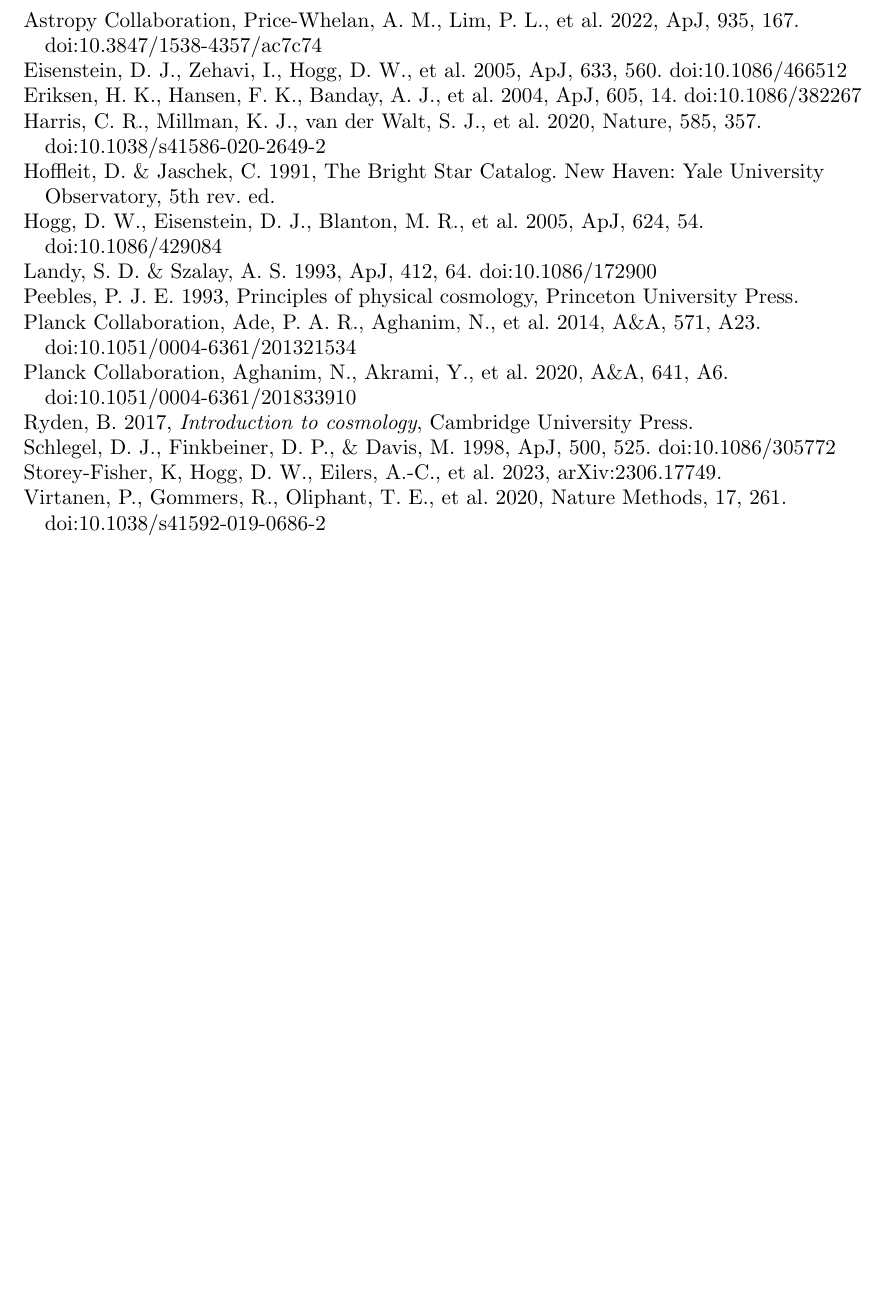
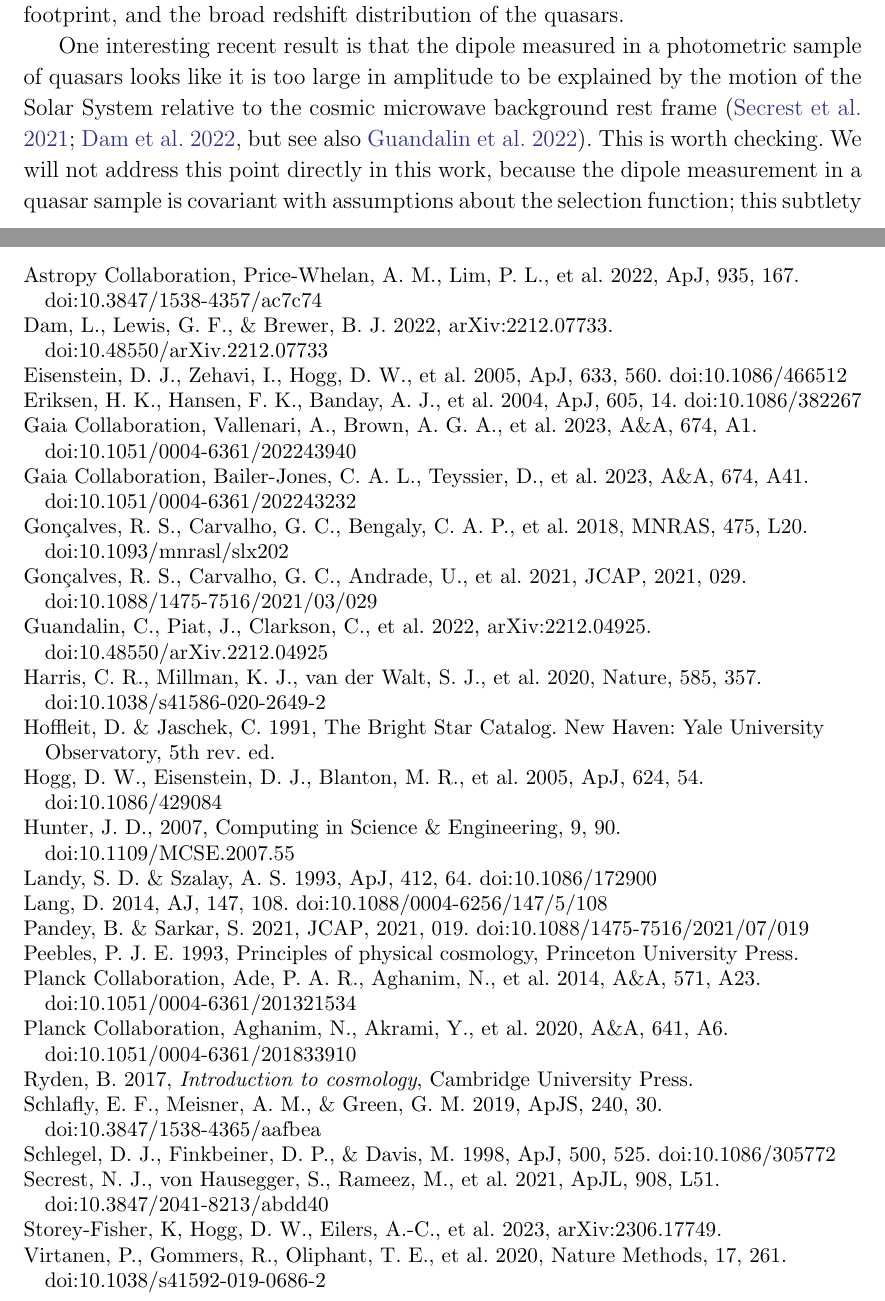
Before and after one commit to davidwhogg/DoCrimes, a LaTeX paper (paper/main.tex): part of page 11 of 11 before the commit and two parts of pages 2 and 11 of 12 after it, the two joined at a grey line, cut at the place of the change, the shorter picture padded with empty space. Compiled offline with pdfLaTeX.

Commit message:
citations, dipole

```diff
--- a/paper/main.tex
+++ b/paper/main.tex
@@ -130,2 +129,5 @@ Recent tests of homogeneity include ZZZ and ZZZ; the samples used in those studi
+The much larger comoving volume is a result of both \textsl{Gaia}'s all-sky footprint, and the broad redshift distribution of the quasars.
 
-A final but equally important reason to test isotropy and homogeneity is that these tests provide a very strong validation of the quality and uniformity of the data.
+One interesting recent result is that the dipole measured in a photometric sample of quasars looks like it is too large in amplitude to be explained by the motion of the Solar System relative to the cosmic microwave background rest frame (\citealt{secrest, dam}, but see also \citealt{guandalin}).
+This is worth checking.
+We will not address this point directly in this work, because the dipole measurement in a quasar sample is covariant with assumptions about the selection function; this subtlety is such that it ought to be measured in a separate investigation.
@@ -361,20 +366,32 @@ astropy (\citealt{astropy})}
 
 \begin{thebibliography}{dummy}
 \bibitem[Astropy Collaboration et al.(2022)]{astropy} Astropy Collaboration, Price-Whelan, A.~M., Lim, P.~L., et al.\ 2022, \apj, 935, 167. doi:10.3847/1538-4357/ac7c74
+\bibitem[Dam et al.(2022)]{dam} Dam, L., Lewis, G.~F., \& Brewer, B.~J.\ 2022, arXiv:2212.07733. doi:10.48550/arXiv.2212.07733
 \bibitem[Eisenstein et al.(2005)]{baf} Eisenstein, D.~J., Zehavi, I., Hogg, D.~W., et al.\ 2005, \apj, 633, 560. doi:10.1086/466512
 \bibitem[Eriksen et al.(2004)]{wmapanisotropy} Eriksen, H.~K., Hansen, F.~K., Banday, A.~J., et al.\ 2004, \apj, 605, 14. doi:10.1086/382267
+\bibitem[Gaia Collaboration et al.(2023)]{gaiadr3} Gaia Collaboration, Vallenari, A., Brown, A.~G.~A., et al.\ 2023, \aap, 674, A1. doi:10.1051/0004-6361/202243940
+\bibitem[Gaia Collaboration et al.(2023)]{gaiaquasar} Gaia Collaboration, Bailer-Jones, C.~A.~L., Teyssier, D., et al.\ 2023, \aap, 674, A41. doi:10.1051/0004-6361/202243232
+\bibitem[Gon{\c{c}}alves et al.(2018)]{gonc1} Gon{\c{c}}alves, R.~S., Carvalho, G.~C., Bengaly, C.~A.~P., et al.\ 2018, \mnras, 475, L20. doi:10.1093/mnrasl/slx202
+\bibitem[Gon{\c{c}}alves et al.(2021)]{gonc2} Gon{\c{c}}alves, R.~S., Carvalho, G.~C., Andrade, U., et al.\ 2021, \jcap, 2021, 029. doi:10.1088/1475-7516/2021/03/029
+\bibitem[Guandalin et al.(2022)]{guandalin} Guandalin, C., Piat, J., Clarkson, C., et al.\ 2022, arXiv:2212.04925. doi:10.48550/arXiv.2212.04925
 \bibitem[Harris et al.(2020)]{numpy} Harris,~C.~R., Millman,~K.~J., van~der~Walt,~S.~J., et al.\ 2020, \nat, 585, 357. doi:10.1038/s41586-020-2649-2
 \bibitem[Hoffleit \& Jaschek(1991)]{bsc}
 Hoffleit, D. \& Jaschek, C.\ 1991, The Bright Star Catalog. New Haven: Yale University Observatory, 5th rev. ed.
 \bibitem[Hogg et al.(2005)]{hogg05} Hogg, D.~W., Eisenstein, D.~J., Blanton, M.~R., et al.\ 2005, \apj, 624, 54. doi:10.1086/429084
+\bibitem[Hunter(2007)]{matplotlib} Hunter,~J.~D., 2007, Computing in Science \& Engineering, 9, 90. doi:10.1109/MCSE.2007.55
 \bibitem[Landy \& Szalay(1993)]{ls} Landy, S.~D. \& Szalay, A.~S.\ 1993, \apj, 412, 64. doi:10.1086/172900
+\bibitem[Lang(2014)]{lang} Lang, D.\ 2014, \aj, 147, 108. doi:10.1088/0004-6256/147/5/108
+\bibitem[Pandey \& Sarkar(2021)]{pandey} Pandey, B. \& Sarkar, S.\ 2021, \jcap, 2021, 019. doi:10.1088/1475-7516/2021/07/019
 \bibitem[Peebles(1993)]{peebles} Peebles, P.~J.~E. 1993, Principles of physical cosmology, Princeton University Press.
 \bibitem[Planck Collaboration(2014)]{planckanisotropy} Planck Collaboration, Ade, P.~A.~R., Aghanim, N., et al.\ 2014, \aap, 571, A23. doi:10.1051/0004-6361/201321534
 \bibitem[Planck Collaboration(2020)]{planck18} Planck Collaboration, Aghanim, N., Akrami, Y., et al.\ 2020, \aap, 641, A6. doi:10.1051/0004-6361/201833910
 \bibitem[Ryden(2017)]{ryden} Ryden, B. 2017, \textit{Introduction to cosmology}, Cambridge University Press.
+\bibitem[Schlafly et al.(2019)]{unwise} Schlafly, E.~F., Meisner, A.~M., \& Green, G.~M.\ 2019, \apjs, 240, 30. doi:10.3847/1538-4365/aafbea
 \bibitem[Schlegel et al.(1998)]{sfd} Schlegel, D.~J., Finkbeiner, D.~P., \& Davis, M.\ 1998, \apj, 500, 525. doi:10.1086/305772
-\bibitem[Storey-Fisher et al.(2023)]{ksf} Storey-Fisher, K, Hogg, D.~W., Eilers, A.-C., et al.\ 2023, arXiv:2306.17749.
+\bibitem[Secrest et al.(2021)]{secrest} Secrest, N.~J., von Hausegger, S., Rameez, M., et al.\ 2021, \apjl, 908, L51. doi:10.3847/2041-8213/abdd40
+\bibitem[Storey-Fisher et al.(2023)]{quaia} Storey-Fisher, K, Hogg, D.~W., Eilers, A.-C., et al.\ 2023, arXiv:2306.17749.
 \bibitem[Virtanen et al.(2020)]{scipy} Virtanen,~P., Gommers,~R., Oliphant,~T.~E., et al.\ 2020, Nature Methods, 17, 261. doi:10.1038/s41592-019-0686-2
+\bibitem[Wright et al.(2010)]{wise} Wright, E.~L., Eisenhardt, P.~R.~M., Mainzer, A.~K., et al.\ 2010, \aj, 140, 1868. doi:10.1088/0004-6256/140/6/1868
 \bibitem[Zhai \& Blanton(2017)]{zhai} Zhai, Z. \& Blanton, M.~R.\ 2017, \apj, 850, 41. doi:10.3847/1538-4357/aa93e1
 \end{thebibliography}
 
```
Also changed, not shown: paper/main.tex (22 more changed lines).
